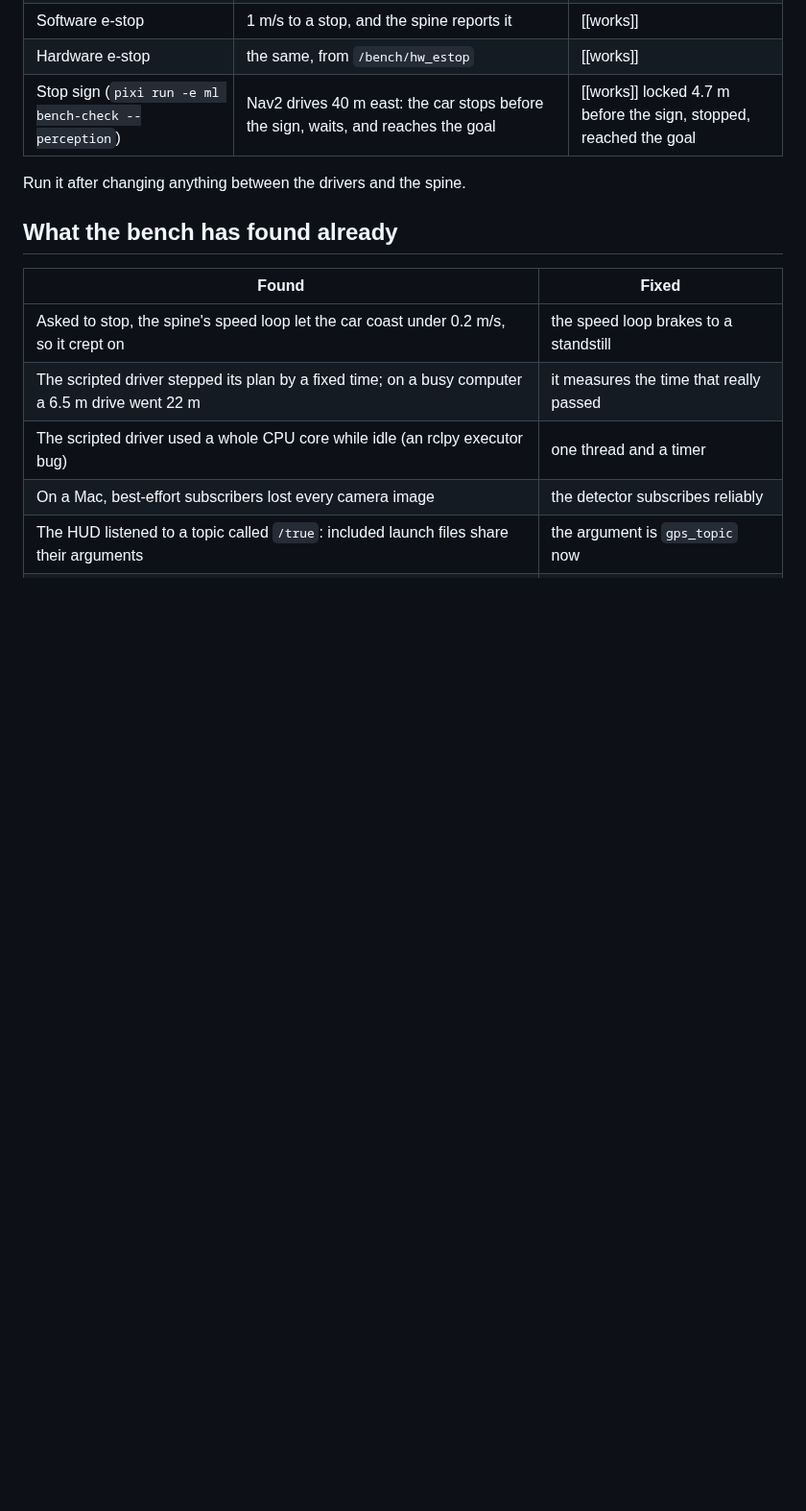
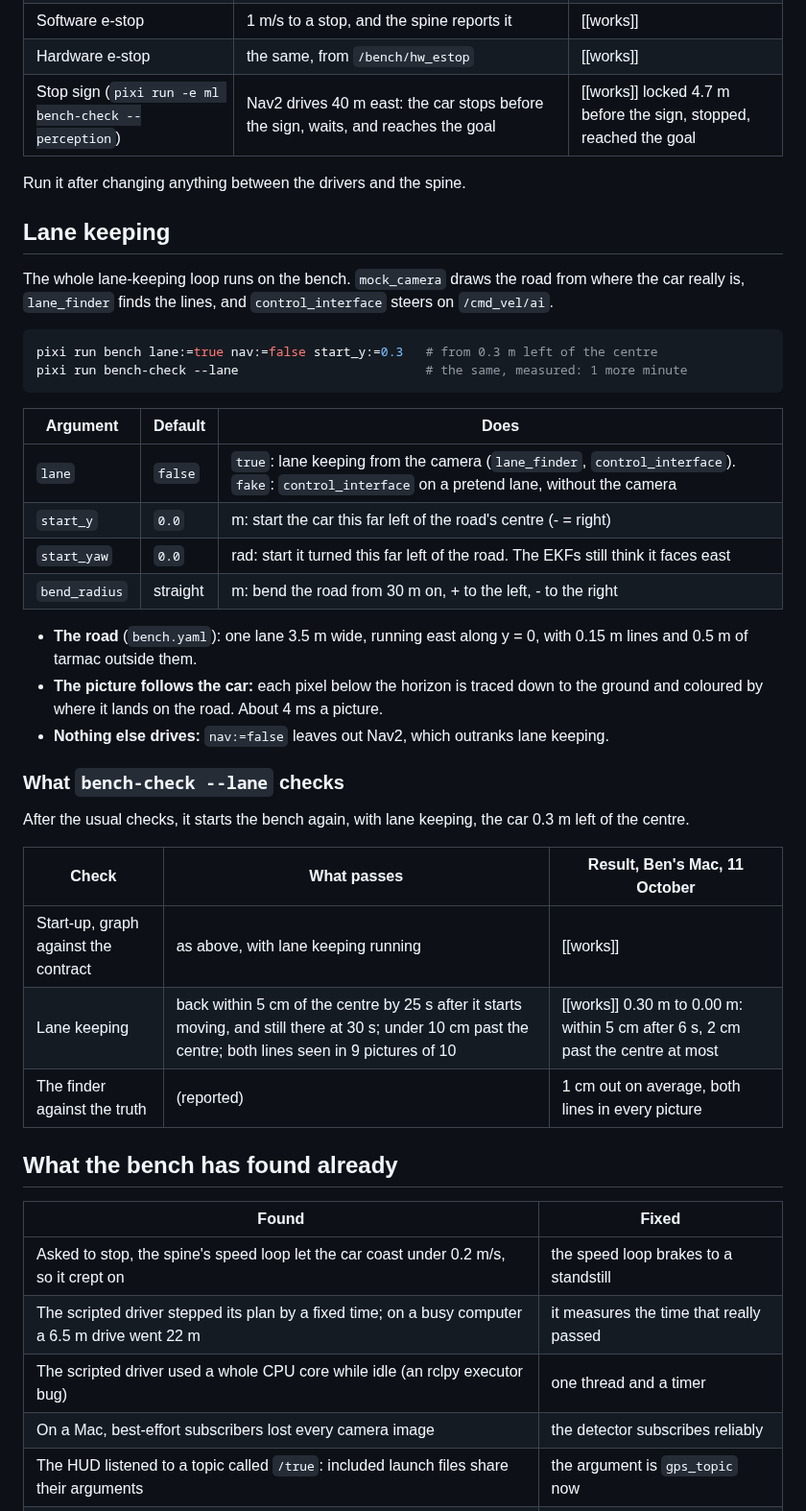
Before and after one commit to AAV-2025-2026/ecolo-av, a Markdown page: docs/bench.md, the part around the change. Shown at 96% size. GitHub-like rendering; blank space fills up the shorter version.

````diff
--- a/docs/bench.md
+++ b/docs/bench.md
@@ -116,6 +116,41 @@ nothing on the network sees it. Then it runs these checks. Results on Ben's Mac,
 
 Run it after changing anything between the drivers and the spine.
 
+## Lane keeping
+
+The whole lane-keeping loop runs on the bench. `mock_camera` draws the road from where the
+car really is, `lane_finder` finds the lines, and `control_interface` steers on
+`/cmd_vel/ai`.
+
+```bash
+pixi run bench lane:=true nav:=false start_y:=0.3   # from 0.3 m left of the centre
+pixi run bench-check --lane                         # the same, measured: 1 more minute
+```
+
+| Argument | Default | Does |
+|---|---|---|
+| `lane` | `false` | `true`: lane keeping from the camera (`lane_finder`, `control_interface`). `fake`: `control_interface` on a pretend lane, without the camera |
+| `start_y` | `0.0` | m: start the car this far left of the road's centre (- = right) |
+| `start_yaw` | `0.0` | rad: start it turned this far left of the road. The EKFs still think it faces east |
+| `bend_radius` | straight | m: bend the road from 30 m on, + to the left, - to the right |
+
+- **The road** (`bench.yaml`): one lane 3.5 m wide, running east along y = 0, with
+  0.15 m lines and 0.5 m of tarmac outside them.
+- **The picture follows the car:** each pixel below the horizon is traced down to the
+  ground and coloured by where it lands on the road. About 4 ms a picture.
+- **Nothing else drives:** `nav:=false` leaves out Nav2, which outranks lane keeping.
+
+### What `bench-check --lane` checks
+
+After the usual checks, it starts the bench again, with lane keeping, the car 0.3 m left of
+the centre.
+
+| Check | What passes | Result, Ben's Mac, 11 October |
+|---|---|---|
+| Start-up, graph against the contract | as above, with lane keeping running | [[works]] |
+| Lane keeping | back within 5 cm of the centre by 25 s after it starts moving, and still there at 30 s; under 10 cm past the centre; both lines seen in 9 pictures of 10 | [[works]] 0.30 m to 0.00 m: within 5 cm after 6 s, 2 cm past the centre at most |
+| The finder against the truth | (reported) | 1 cm out on average, both lines in every picture |
+
 ## What the bench has found already
 
 | Found | Fixed |
````
Also changed, not shown: docs/perception.md (+78 -7 lines), docs/img/lane-finder.png (added), 2 other files.
